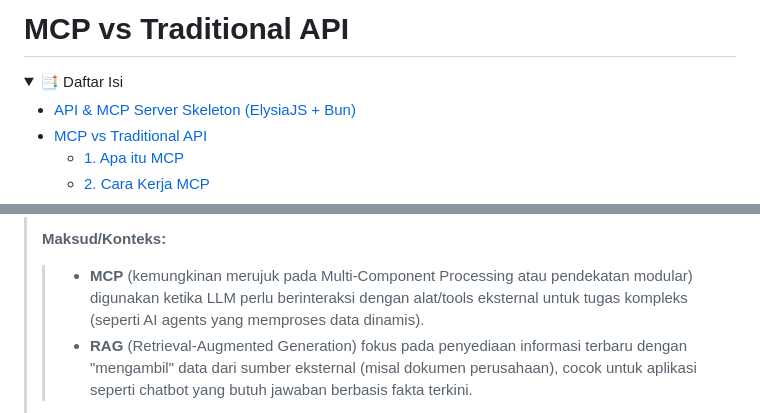
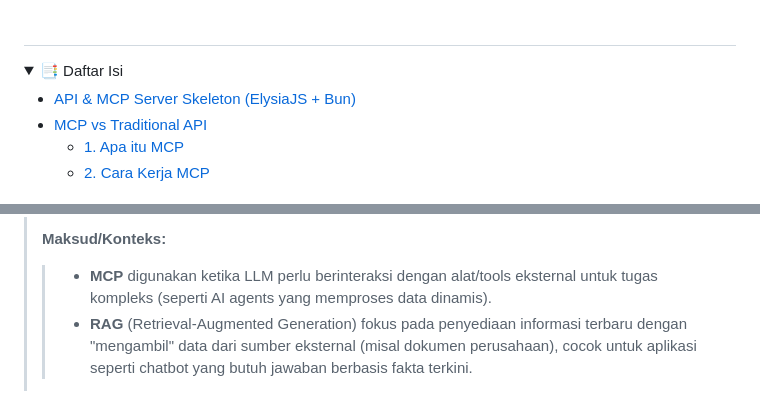
Before and after one commit to luridarmawan/mcp-api-server, a Markdown page: MCP_and_API.md, 2 parts joined by grey strips. Drawn GitHub-style; folded sections open.

Commit message:
revisi readme

```diff
--- a/MCP_and_API.md
+++ b/MCP_and_API.md
@@ -1,4 +1,4 @@
-# MCP vs Traditional API
+#
 
 
 <!-- TOC -->
@@ -392,7 +393,7 @@ A: Plugin registry (.well-known/mcp.json) dan handler endpoint.
 >
 >**Maksud/Konteks:**
 >
->> - **MCP** (kemungkinan merujuk pada Multi-Component Processing atau pendekatan modular) digunakan ketika LLM perlu berinteraksi dengan alat/tools eksternal untuk tugas kompleks (seperti AI agents yang memproses data dinamis).
+>> - **MCP** digunakan ketika LLM perlu berinteraksi dengan alat/tools eksternal untuk tugas kompleks (seperti AI agents yang memproses data dinamis).
 >> - **RAG** (Retrieval-Augmented Generation) fokus pada penyediaan informasi terbaru dengan "mengambil" data dari sumber eksternal (misal dokumen perusahaan), cocok untuk aplikasi seperti chatbot yang butuh jawaban berbasis fakta terkini.
 >
 > Perbedaan utama: MCP untuk operasi aktif (eksekusi tugas), RAG untuk akses informasi real-time (pengetahuan mutakhir).
```
Also changed, not shown: other parts of MCP_and_API.md (+2 -1 lines).
